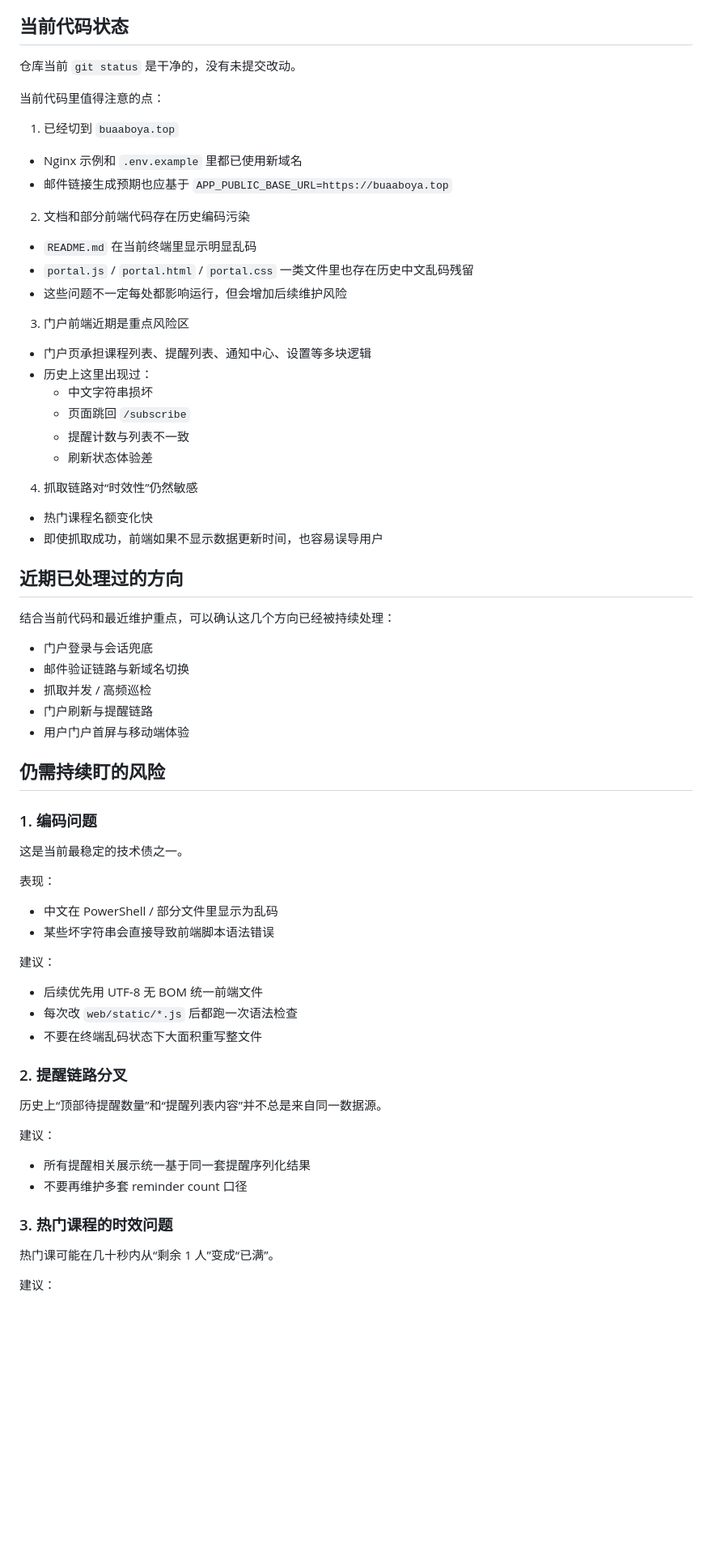
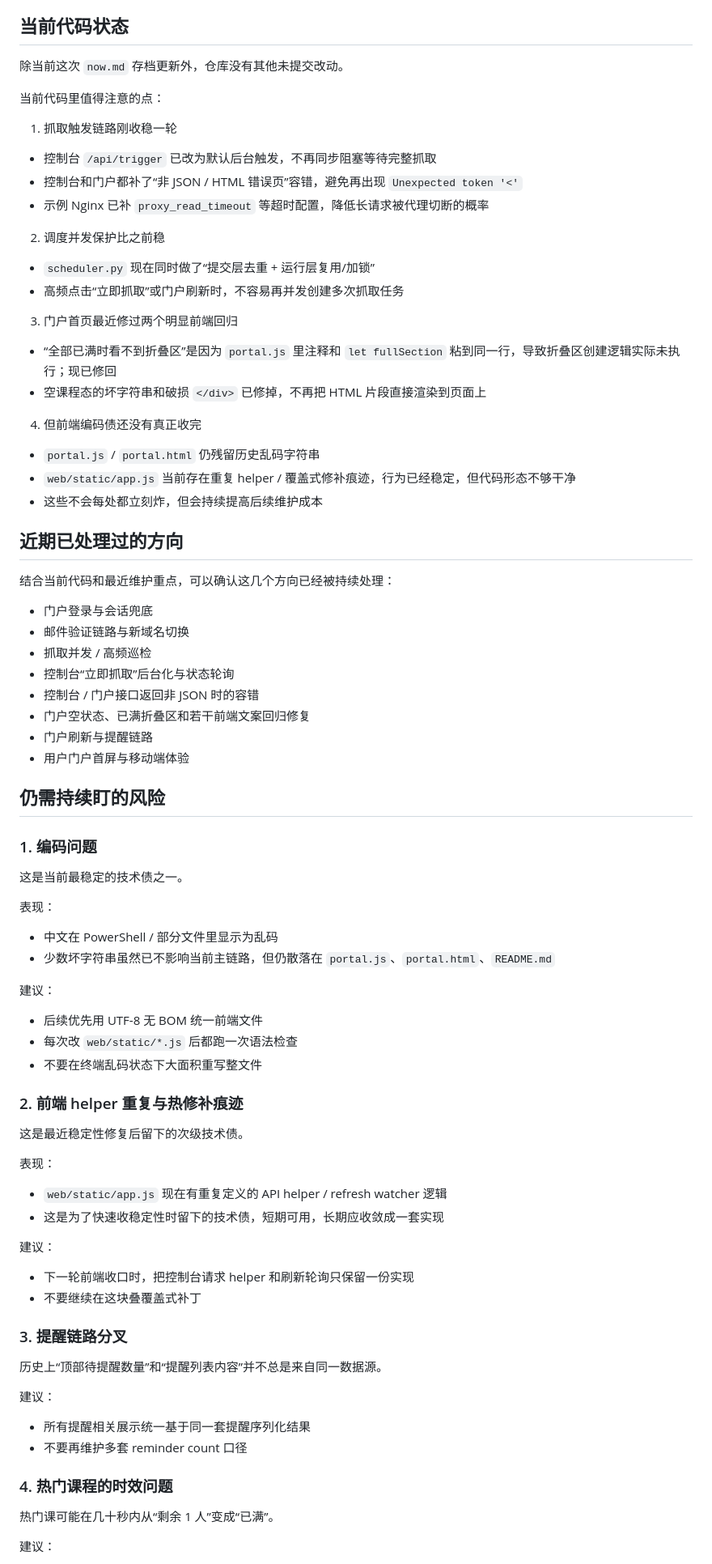
Before and after one commit to 2725238326/boya-agent, a Markdown page: now.md, the part around one of its changes. Shown at 81% size. Drawn GitHub-style; blank space fills up the shorter version.

```diff
--- a/now.md
+++ b/now.md
@@ -60,30 +60,27 @@
 
 ## 当前代码状态
 
-仓库当前 `git status` 是干净的，没有未提交改动。
+除当前这次 `now.md` 存档更新外，仓库没有其他未提交改动。
 
 当前代码里值得注意的点：
 
-1. 已经切到 `buaaboya.top`
-- Nginx 示例和 `.env.example` 里都已使用新域名
-- 邮件链接生成预期也应基于 `APP_PUBLIC_BASE_URL=https://buaaboya.top`
+1. 抓取触发链路刚收稳一轮
+- 控制台 `/api/trigger` 已改为默认后台触发，不再同步阻塞等待完整抓取
+- 控制台和门户都补了“非 JSON / HTML 错误页”容错，避免再出现 `Unexpected token '<'`
+- 示例 Nginx 已补 `proxy_read_timeout` 等超时配置，降低长请求被代理切断的概率
 
-2. 文档和部分前端代码存在历史编码污染
-- `README.md` 在当前终端里显示明显乱码
-- `portal.js` / `portal.html` / `portal.css` 一类文件里也存在历史中文乱码残留
-- 这些问题不一定每处都影响运行，但会增加后续维护风险
+2. 调度并发保护比之前稳
+- `scheduler.py` 现在同时做了“提交层去重 + 运行层复用/加锁”
+- 高频点击“立即抓取”或门户刷新时，不容易再并发创建多次抓取任务
 
-3. 门户前端近期是重点风险区
-- 门户页承担课程列表、提醒列表、通知中心、设置等多块逻辑
-- 历史上这里出现过：
-  - 中文字符串损坏
-  - 页面跳回 `/subscribe`
-  - 提醒计数与列表不一致
-  - 刷新状态体验差
+3. 门户首页最近修过两个明显前端回归
+- “全部已满时看不到折叠区”是因为 `portal.js` 里注释和 `let fullSection` 粘到同一行，导致折叠区创建逻辑实际未执行；现已修回
+- 空课程态的坏字符串和破损 `</div>` 已修掉，不再把 HTML 片段直接渲染到页面上
 
-4. 抓取链路对“时效性”仍然敏感
-- 热门课程名额变化快
-- 即使抓取成功，前端如果不显示数据更新时间，也容易误导用户
+4. 但前端编码债还没有真正收完
+- `portal.js` / `portal.html` 仍残留历史乱码字符串
+- `web/static/app.js` 当前存在重复 helper / 覆盖式修补痕迹，行为已经稳定，但代码形态不够干净
+- 这些不会每处都立刻炸，但会持续提高后续维护成本
 
 ## 近期已处理过的方向
 
@@ -92,6 +89,9 @@
 - 门户登录与会话兜底
 - 邮件验证链路与新域名切换
 - 抓取并发 / 高频巡检
+- 控制台“立即抓取”后台化与状态轮询
+- 控制台 / 门户接口返回非 JSON 时的容错
+- 门户空状态、已满折叠区和若干前端文案回归修复
 - 门户刷新与提醒链路
 - 用户门户首屏与移动端体验
 
@@ -104,7 +104,7 @@
 表现：
 
 - 中文在 PowerShell / 部分文件里显示为乱码
-- 某些坏字符串会直接导致前端脚本语法错误
+- 少数坏字符串虽然已不影响当前主链路，但仍散落在 `portal.js`、`portal.html`、`README.md`
 
 建议：
 
@@ -112,7 +112,21 @@
 - 每次改 `web/static/*.js` 后都跑一次语法检查
 - 不要在终端乱码状态下大面积重写整文件
 
-### 2. 提醒链路分叉
+### 2. 前端 helper 重复与热修补痕迹
+
+这是最近稳定性修复后留下的次级技术债。
+
+表现：
+
+- `web/static/app.js` 现在有重复定义的 API helper / refresh watcher 逻辑
+- 这是为了快速收稳定性时留下的技术债，短期可用，长期应收敛成一套实现
+
+建议：
+
+- 下一轮前端收口时，把控制台请求 helper 和刷新轮询只保留一份实现
+- 不要继续在这块叠覆盖式补丁
+
+### 3. 提醒链路分叉
 
 历史上“顶部待提醒数量”和“提醒列表内容”并不总是来自同一数据源。
 
@@ -121,7 +135,7 @@
 - 所有提醒相关展示统一基于同一套提醒序列化结果
 - 不要再维护多套 reminder count 口径
 
-### 3. 热门课程的时效问题
+### 4. 热门课程的时效问题
 
 热门课可能在几十秒内从“剩余 1 人”变成“已满”。
 
```
Also changed, not shown: other parts of now.md (+90 -5 lines).
